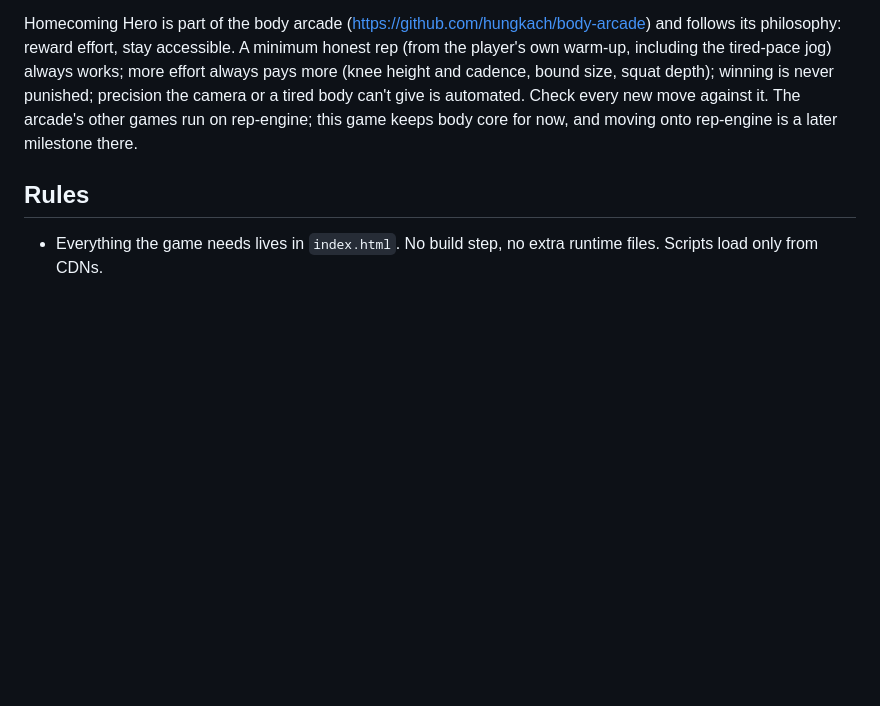
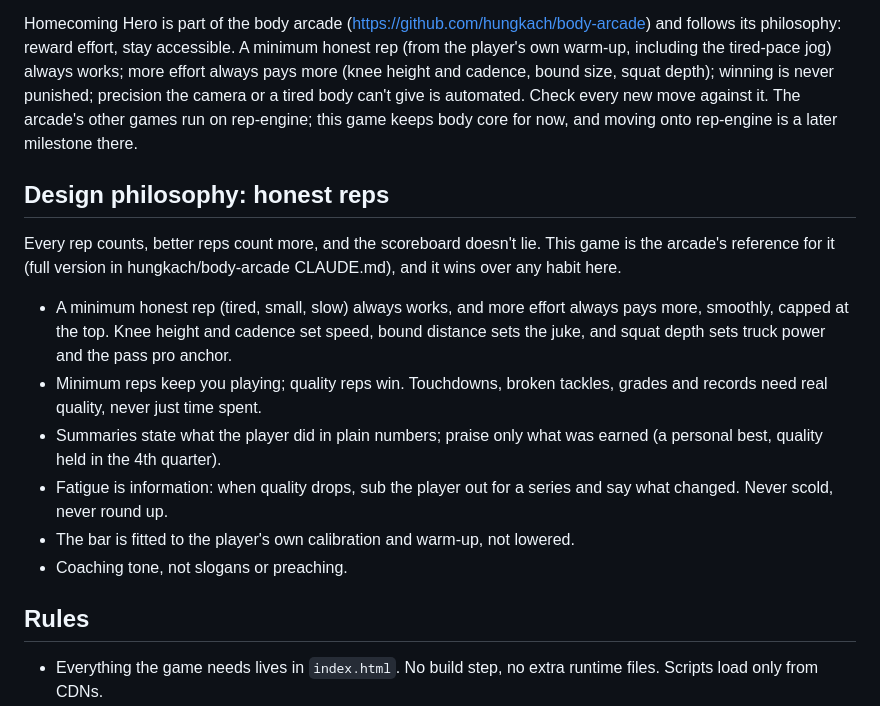
Before and after one commit to hungkach/homecoming-hero, a Markdown page: CLAUDE.md, the part around the change. Rendered like a GitHub page; blank space fills up the shorter version.

Commit message:
Design philosophy: honest reps
Co-Authored-By: Claude Opus 5.5 <noreply@anthropic.com>
Claude-Session: https://claude.ai/code/session_019LR2p43CEMD6XShvHPP4CN

```diff
--- a/CLAUDE.md
+++ b/CLAUDE.md
@@ -3,6 +3,17 @@
 First-person running back fitness game played with your body in front of a phone or tablet camera. Mark (the owner) prototypes from his phone and plays at https://hungkach.github.io/homecoming-hero/ (GitHub Pages from `main`). Read README.md for controls, camera setups, and the startup sequence.
 
 Homecoming Hero is part of the body arcade (https://github.com/hungkach/body-arcade) and follows its philosophy: reward effort, stay accessible. A minimum honest rep (from the player's own warm-up, including the tired-pace jog) always works; more effort always pays more (knee height and cadence, bound size, squat depth); winning is never punished; precision the camera or a tired body can't give is automated. Check every new move against it. The arcade's other games run on rep-engine; this game keeps body core for now, and moving onto rep-engine is a later milestone there.
+
+## Design philosophy: honest reps
+
+Every rep counts, better reps count more, and the scoreboard doesn't lie. This game is the arcade's reference for it (full version in hungkach/body-arcade CLAUDE.md), and it wins over any habit here.
+
+- A minimum honest rep (tired, small, slow) always works, and more effort always pays more, smoothly, capped at the top. Knee height and cadence set speed, bound distance sets the juke, and squat depth sets truck power and the pass pro anchor.
+- Minimum reps keep you playing; quality reps win. Touchdowns, broken tackles, grades and records need real quality, never just time spent.
+- Summaries state what the player did in plain numbers; praise only what was earned (a personal best, quality held in the 4th quarter).
+- Fatigue is information: when quality drops, sub the player out for a series and say what changed. Never scold, never round up.
+- The bar is fitted to the player's own calibration and warm-up, not lowered.
+- Coaching tone, not slogans or preaching.
 
 ## Rules
 
```
